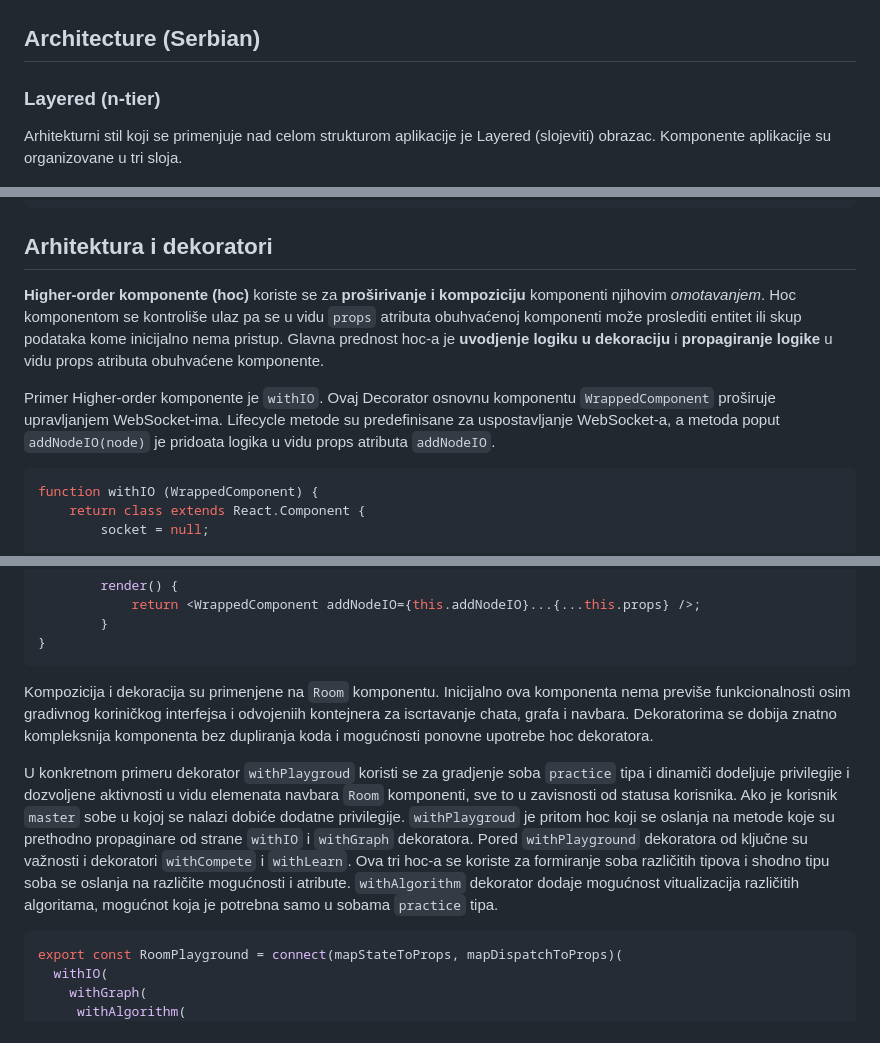
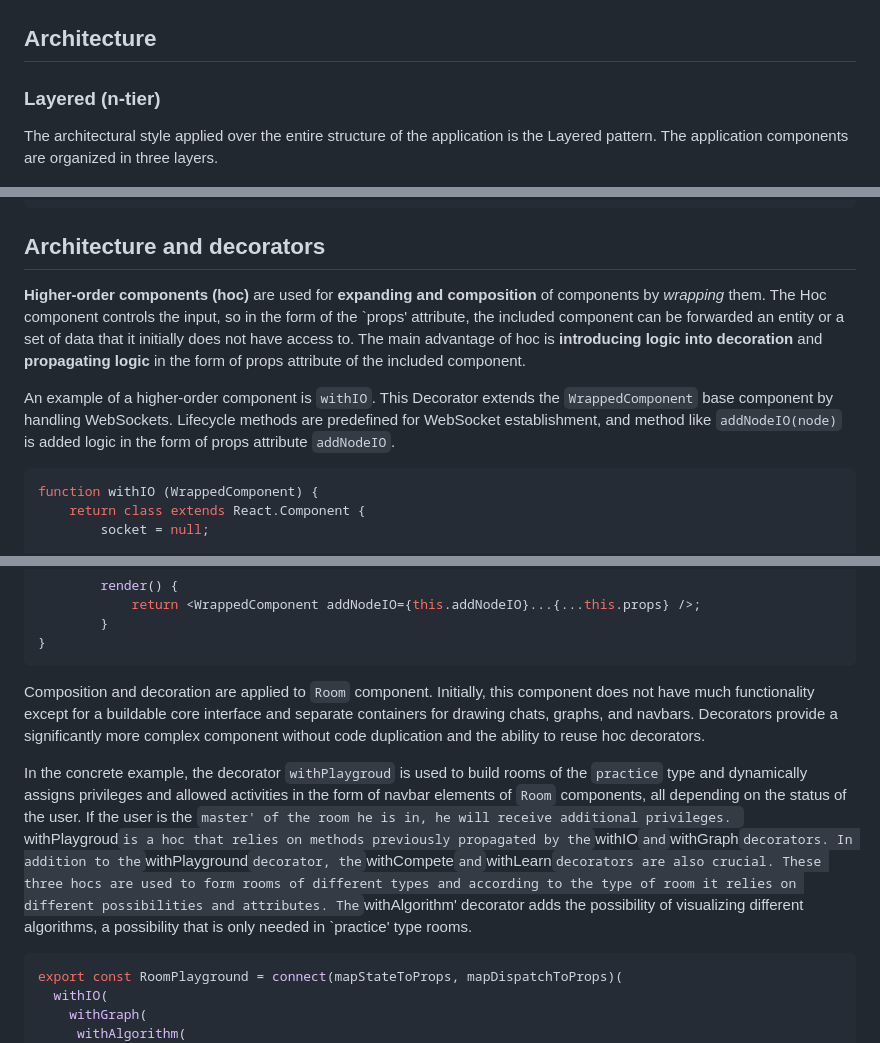
Before and after one commit to dusandjovanovic/structured, a Markdown page: README.md, 3 parts joined by grey strips. Drawn GitHub-style.

````diff
--- a/README.md
+++ b/README.md
@@ -68,11 +68,11 @@ Application is sustainable online with this configuration. Runs in multiple inst
 
 [screenshot_dashboard]: documents/images/screenshot_dashboard.png
 
-## Architecture (Serbian)
+## Architecture
 
 ### Layered (n-tier)
 
-Arhitekturni stil koji se primenjuje nad celom strukturom aplikacije je Layered (slojeviti) obrazac. Komponente aplikacije su organizovane u tri sloja.
+The architectural style applied over the entire structure of the application is the Layered pattern. The application components are organized in three layers.
 
 ![alt text][layered]
 
@@ -133,11 +133,11 @@ Arhitekturni stil koji se primenjuje nad celom strukturom aplikacije je Layered
 ----------__v
 ```
 
-## Arhitektura i dekoratori
+## Architecture and decorators
 
-**Higher-order komponente (hoc)** koriste se za **proširivanje i kompoziciju** komponenti njihovim *omotavanjem*. Hoc komponentom se kontroliše ulaz pa se u vidu `props` atributa obuhvaćenoj komponenti može proslediti entitet ili skup podataka kome inicijalno nema pristup. Glavna prednost hoc-a je **uvodjenje logiku u dekoraciju** i **propagiranje logike** u vidu props atributa obuhvaćene komponente.
+**Higher-order components (hoc)** are used for **expanding and composition** of components by *wrapping* them. The Hoc component controls the input, so in the form of the `props' attribute, the included component can be forwarded an entity or a set of data that it initially does not have access to. The main advantage of hoc is **introducing logic into decoration** and **propagating logic** in the form of props attribute of the included component.
 
-Primer Higher-order komponente je `withIO`. Ovaj Decorator osnovnu komponentu `WrappedComponent` proširuje upravljanjem WebSocket-ima. Lifecycle metode su predefinisane za uspostavljanje WebSocket-a, a metoda poput `addNodeIO(node)` je pridoata logika u vidu props atributa `addNodeIO`.
+An example of a higher-order component is `withIO`. This Decorator extends the `WrappedComponent` base component by handling WebSockets. Lifecycle methods are predefined for WebSocket establishment, and method like `addNodeIO(node)` is added logic in the form of props attribute `addNodeIO`.
 
 ```javascript
 function withIO (WrappedComponent) {
@@ -167,9 +167,9 @@ function withIO (WrappedComponent) {
 }
 ```
 
-Kompozicija i dekoracija su primenjene na `Room` komponentu. Inicijalno ova komponenta nema previše funkcionalnosti osim gradivnog koriničkog interfejsa i odvojeniih kontejnera za iscrtavanje chata, grafa i navbara. Dekoratorima se dobija znatno kompleksnija komponenta bez dupliranja koda i mogućnosti ponovne upotrebe hoc dekoratora.
+Composition and decoration are applied to `Room` component. Initially, this component does not have much functionality except for a buildable core interface and separate containers for drawing chats, graphs, and navbars. Decorators provide a significantly more complex component without code duplication and the ability to reuse hoc decorators.
 
-U konkretnom primeru dekorator `withPlaygroud` koristi se za gradjenje soba `practice` tipa i dinamiči dodeljuje privilegije i dozvoljene aktivnosti u vidu elemenata navbara `Room` komponenti, sve to u zavisnosti od statusa korisnika. Ako je korisnik `master` sobe u kojoj se nalazi dobiće dodatne privilegije. `withPlaygroud` je pritom hoc koji se oslanja na metode koje su prethodno propaginare od strane `withIO` i `withGraph` dekoratora. Pored `withPlayground` dekoratora od ključne su važnosti i dekoratori `withCompete` i `withLearn`. Ova tri hoc-a se koriste za formiranje soba različitih tipova i shodno tipu soba se oslanja na različite mogućnosti i atribute. `withAlgorithm` dekorator dodaje mogućnost vitualizacija različitih algoritama, mogućnot koja je potrebna samo u sobama `practice` tipa.
+In the concrete example, the decorator `withPlaygroud` is used to build rooms of the `practice` type and dynamically assigns privileges and allowed activities in the form of navbar elements of `Room` components, all depending on the status of the user. If the user is the `master' of the room he is in, he will receive additional privileges. `withPlaygroud` is a hoc that relies on methods previously propagated by the `withIO` and `withGraph` decorators. In addition to the `withPlayground` decorator, the `withCompete` and `withLearn` decorators are also crucial. These three hocs are used to form rooms of different types and according to the type of room it relies on different possibilities and attributes. The `withAlgorithm' decorator adds the possibility of visualizing different algorithms, a possibility that is only needed in `practice' type rooms.
 
 ```javascript
 export const RoomPlayground = connect(mapStateToProps, mapDispatchToProps)(
````
Also changed, not shown: other parts of README.md (+17 -17 lines).
